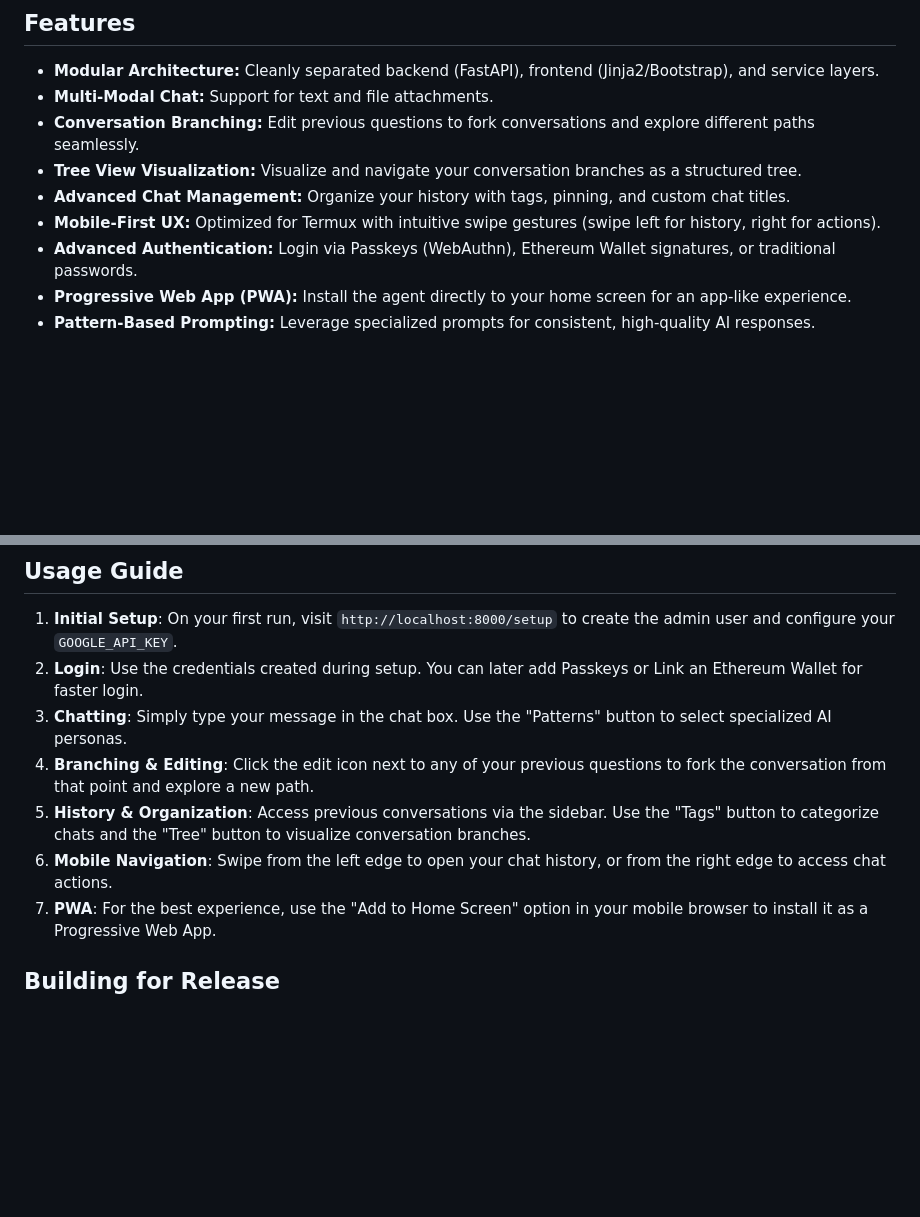
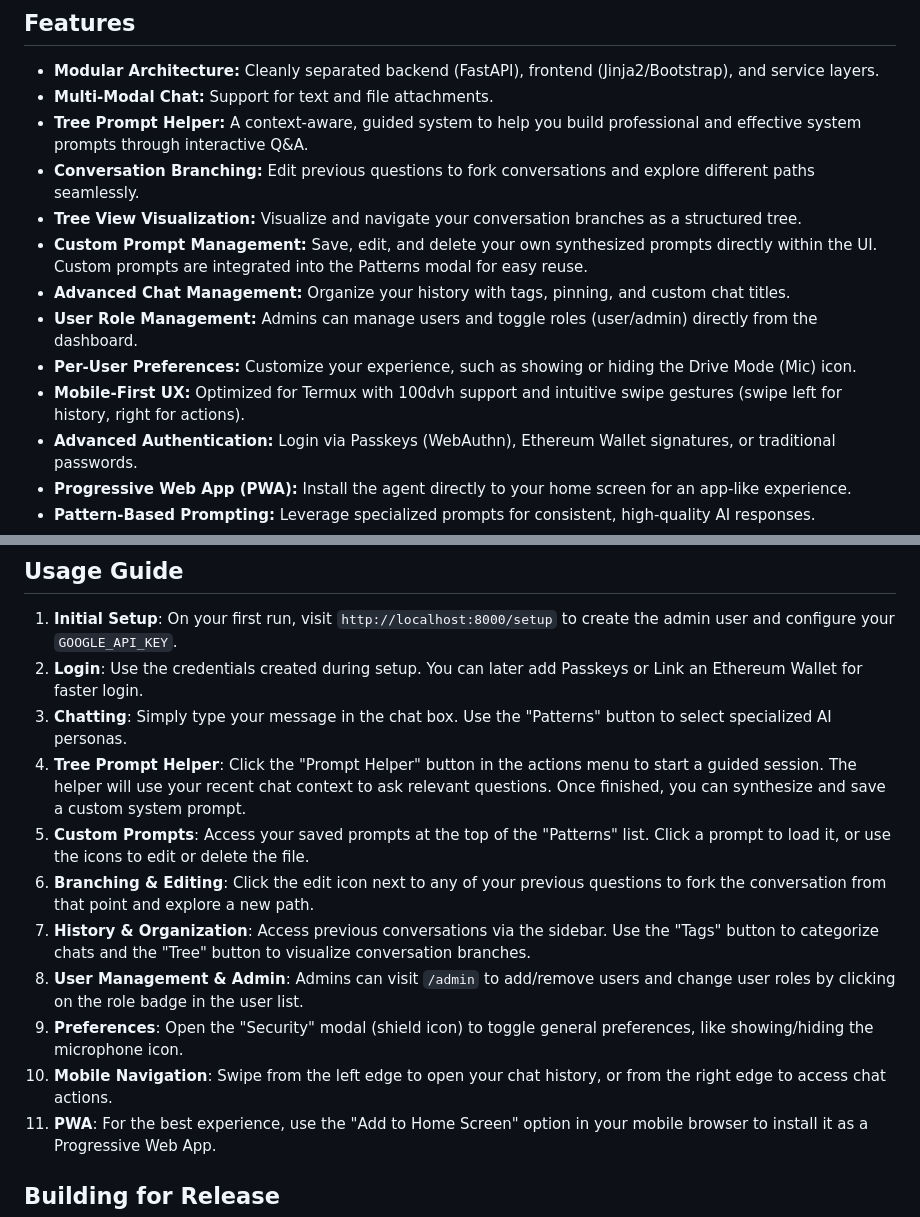
Before and after one commit to mc96107/gemini_web, a Markdown page: README.md, 2 parts joined by grey strips. Drawn GitHub-style; blank space fills up the shorter version.

Commit message:
docs: Update README with Prompt Helper and user management features

```diff
--- a/README.md
+++ b/README.md
@@ -6,10 +6,14 @@ A mobile-first, secure web interface for interacting with Google's Gemini AI, sp
 
 *   **Modular Architecture:** Cleanly separated backend (FastAPI), frontend (Jinja2/Bootstrap), and service layers.
 *   **Multi-Modal Chat:** Support for text and file attachments.
+*   **Tree Prompt Helper:** A context-aware, guided system to help you build professional and effective system prompts through interactive Q&A.
 *   **Conversation Branching:** Edit previous questions to fork conversations and explore different paths seamlessly.
 *   **Tree View Visualization:** Visualize and navigate your conversation branches as a structured tree.
+*   **Custom Prompt Management:** Save, edit, and delete your own synthesized prompts directly within the UI. Custom prompts are integrated into the Patterns modal for easy reuse.
 *   **Advanced Chat Management:** Organize your history with tags, pinning, and custom chat titles.
-*   **Mobile-First UX:** Optimized for Termux with intuitive swipe gestures (swipe left for history, right for actions).
+*   **User Role Management:** Admins can manage users and toggle roles (user/admin) directly from the dashboard.
+*   **Per-User Preferences:** Customize your experience, such as showing or hiding the Drive Mode (Mic) icon.
+*   **Mobile-First UX:** Optimized for Termux with 100dvh support and intuitive swipe gestures (swipe left for history, right for actions).
 *   **Advanced Authentication:** Login via Passkeys (WebAuthn), Ethereum Wallet signatures, or traditional passwords.
 *   **Progressive Web App (PWA):** Install the agent directly to your home screen for an app-like experience.
 *   **Pattern-Based Prompting:** Leverage specialized prompts for consistent, high-quality AI responses.
@@ -90,9 +94,13 @@ The application is optimized for Termux on Android.
 1.  **Initial Setup**: On your first run, visit `http://localhost:8000/setup` to create the admin user and configure your `GOOGLE_API_KEY`.
 2.  **Login**: Use the credentials created during setup. You can later add Passkeys or Link an Ethereum Wallet for faster login.
 3.  **Chatting**: Simply type your message in the chat box. Use the "Patterns" button to select specialized AI personas.
-4.  **Branching & Editing**: Click the edit icon next to any of your previous questions to fork the conversation from that point and explore a new path.
-5.  **History & Organization**: Access previous conversations via the sidebar. Use the "Tags" button to categorize chats and the "Tree" button to visualize conversation branches.
-6.  **Mobile Navigation**: Swipe from the left edge to open your chat history, or from the right edge to access chat actions.
+4.  **Tree Prompt Helper**: Click the "Prompt Helper" button in the actions menu to start a guided session. The helper will use your recent chat context to ask relevant questions. Once finished, you can synthesize and save a custom system prompt.
+5.  **Custom Prompts**: Access your saved prompts at the top of the "Patterns" list. Click a prompt to load it, or use the icons to edit or delete the file.
+6.  **Branching & Editing**: Click the edit icon next to any of your previous questions to fork the conversation from that point and explore a new path.
+7.  **History & Organization**: Access previous conversations via the sidebar. Use the "Tags" button to categorize chats and the "Tree" button to visualize conversation branches.
+8.  **User Management & Admin**: Admins can visit `/admin` to add/remove users and change user roles by clicking on the role badge in the user list.
+9.  **Preferences**: Open the "Security" modal (shield icon) to toggle general preferences, like showing/hiding the microphone icon.
+10. **Mobile Navigation**: Swipe from the left edge to open your chat history, or from the right edge to access chat actions.
 7.  **PWA**: For the best experience, use the "Add to Home Screen" option in your mobile browser to install it as a Progressive Web App.
 
 ## Building for Release
```
